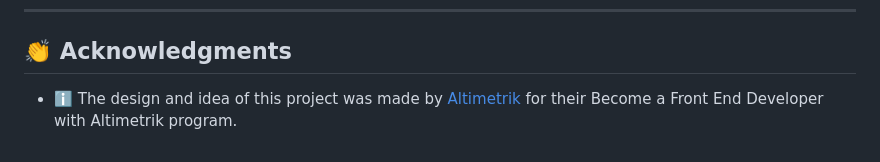
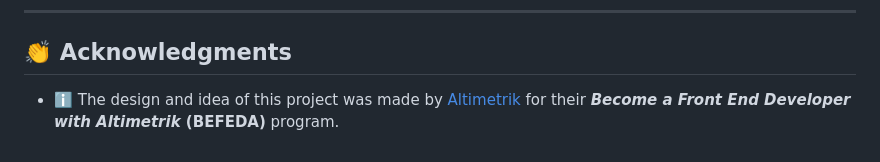
Before and after one commit to elios11/AltimetrikGameFinderApp, a Markdown page: README.md, the part around the change printed below. Rendered like a GitHub page.

```diff
--- a/README.md
+++ b/README.md
@@ -196,4 +195,4 @@ Click on Live Server on the bottom of VSCode to open the app in a browser, and y
 
 ## 👏 Acknowledgments
 
-- ℹ️  The design and idea of this project was made by [Altimetrik](https://altimetrik.com/) for their Become a Front End Developer with Altimetrik program.
+- ℹ️  The design and idea of this project was made by [Altimetrik](https://altimetrik.com/) for their **_Become a Front End Developer with Altimetrik_ (BEFEDA)** program.
```
Also changed, not shown: other parts of README.md (+7 -8 lines).
